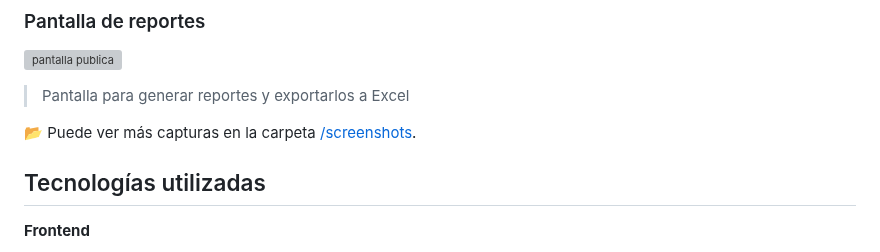
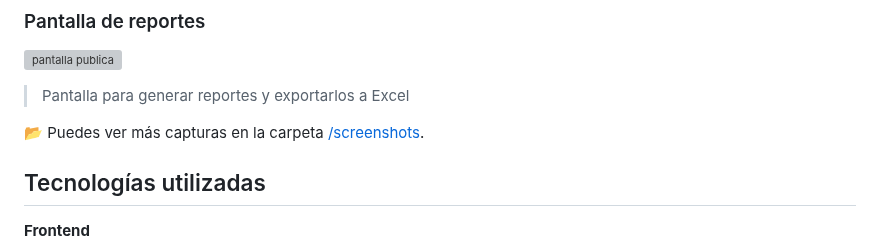
Before and after one commit to mendozarojasdev/biblioteca-asistencias, a Markdown page: README.md, the part around the change. Drawn GitHub-style; grey boxes are pictures that could not be loaded.

```diff
--- a/README.md
+++ b/README.md
@@ -30,7 +30,7 @@ Aplicación web implementada en la biblioteca del TecNM Campus San Juan del Río
 ![pantalla publica](screenshots/03-pantalla-admin-reportes.png)
 > Pantalla para generar reportes y exportarlos a Excel
 
-📂 Puede ver más capturas en la carpeta [/screenshots](screenshots/).
+📂 Puedes ver más capturas en la carpeta [/screenshots](screenshots/).
 
 ## Tecnologías utilizadas
 **Frontend**
```
